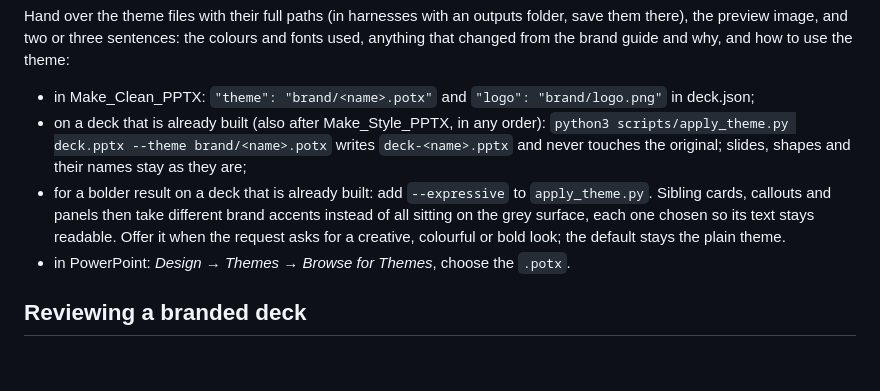
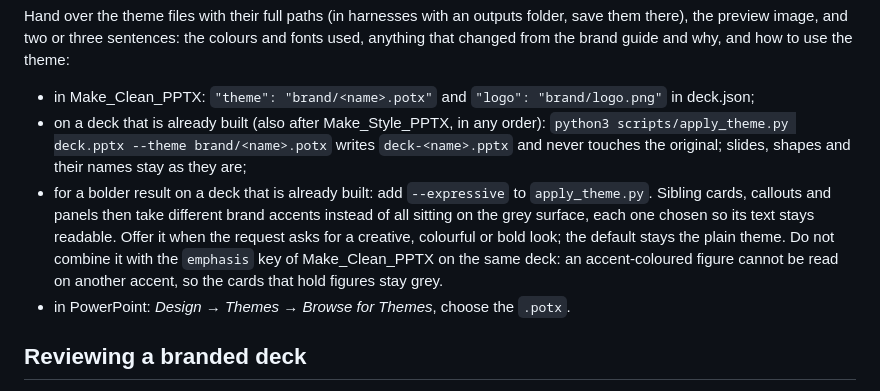
Before and after one commit to MaximeRumpler/Make_Colors_PPTX, a Markdown page: skills/make-colors-pptx/SKILL.md, the part around the change. GitHub-like rendering; blank space fills up the shorter version.

Commit message:
Colour example with the KPI cards coloured; note on emphasis (#26)
Claude-Session: https://claude.ai/code/session_01QPUPqDhtEz8aEj1BePEj1H

Co-authored-by: Claude Sonnet 5.5 <noreply@anthropic.com>

```diff
--- a/skills/make-colors-pptx/SKILL.md
+++ b/skills/make-colors-pptx/SKILL.md
@@ -73,7 +73,7 @@ Keep the working files (roles file, check and preview images, the dark variant u
 Hand over the theme files with their full paths (in harnesses with an outputs folder, save them there), the preview image, and two or three sentences: the colours and fonts used, anything that changed from the brand guide and why, and how to use the theme:
 - in Make_Clean_PPTX: `"theme": "brand/<name>.potx"` and `"logo": "brand/logo.png"` in deck.json;
 - on a deck that is already built (also after Make_Style_PPTX, in any order): `python3 scripts/apply_theme.py deck.pptx --theme brand/<name>.potx` writes `deck-<name>.pptx` and never touches the original; slides, shapes and their names stay as they are;
-- for a bolder result on a deck that is already built: add `--expressive` to `apply_theme.py`. Sibling cards, callouts and panels then take different brand accents instead of all sitting on the grey surface, each one chosen so its text stays readable. Offer it when the request asks for a creative, colourful or bold look; the default stays the plain theme.
+- for a bolder result on a deck that is already built: add `--expressive` to `apply_theme.py`. Sibling cards, callouts and panels then take different brand accents instead of all sitting on the grey surface, each one chosen so its text stays readable. Offer it when the request asks for a creative, colourful or bold look; the default stays the plain theme. Do not combine it with the `emphasis` key of Make_Clean_PPTX on the same deck: an accent-coloured figure cannot be read on another accent, so the cards that hold figures stay grey.
 - in PowerPoint: *Design → Themes → Browse for Themes*, choose the `.potx`.
 
 ## Reviewing a branded deck
```
Also changed, not shown: docs/before-after.png.
